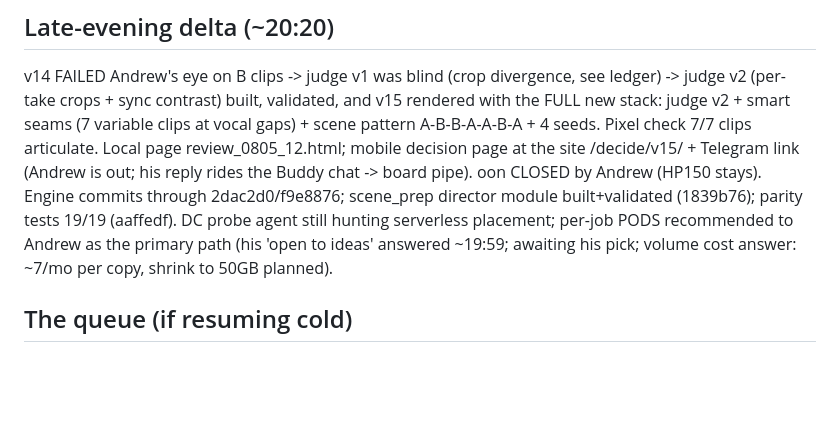
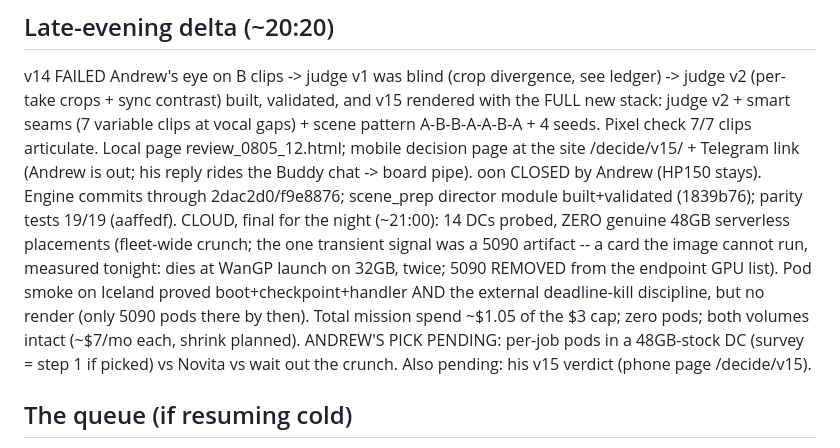
Before and after one commit to aba-ada-sam/drop-cat-studio, a Markdown page: SESSION_STATE_2026-08-05_evening.md, the part around the change. GitHub-like rendering; blank space fills up the shorter version.

Commit message:
session state: cloud final for 2026-08-05 (14-DC dry verdict, 5090 floor, pending picks)
Co-Authored-By: Claude Fable 5 <noreply@anthropic.com>

```diff
--- a/SESSION_STATE_2026-08-05_evening.md
+++ b/SESSION_STATE_2026-08-05_evening.md
@@ -97,10 +97,16 @@ clips at vocal gaps) + scene pattern A-B-B-A-A-B-A + 4 seeds. Pixel check
 at the site /decide/v15/ + Telegram link (Andrew is out; his reply rides
 the Buddy chat -> board pipe). oon CLOSED by Andrew (HP150 stays). Engine
 commits through 2dac2d0/f9e8876; scene_prep director module built+validated
-(1839b76); parity tests 19/19 (aaffedf). DC probe agent still hunting
-serverless placement; per-job PODS recommended to Andrew as the primary
-path (his 'open to ideas' answered ~19:59; awaiting his pick; volume cost
-answer: ~7/mo per copy, shrink to 50GB planned).
+(1839b76); parity tests 19/19 (aaffedf). CLOUD, final for the night (~21:00): 14 DCs probed, ZERO genuine 48GB
+serverless placements (fleet-wide crunch; the one transient signal was a
+5090 artifact -- a card the image cannot run, measured tonight: dies at
+WanGP launch on 32GB, twice; 5090 REMOVED from the endpoint GPU list).
+Pod smoke on Iceland proved boot+checkpoint+handler AND the external
+deadline-kill discipline, but no render (only 5090 pods there by then).
+Total mission spend ~$1.05 of the $3 cap; zero pods; both volumes intact
+(~$7/mo each, shrink planned). ANDREW'S PICK PENDING: per-job pods in a
+48GB-stock DC (survey = step 1 if picked) vs Novita vs wait out the
+crunch. Also pending: his v15 verdict (phone page /decide/v15).
 
 ## The queue (if resuming cold)
 
```
